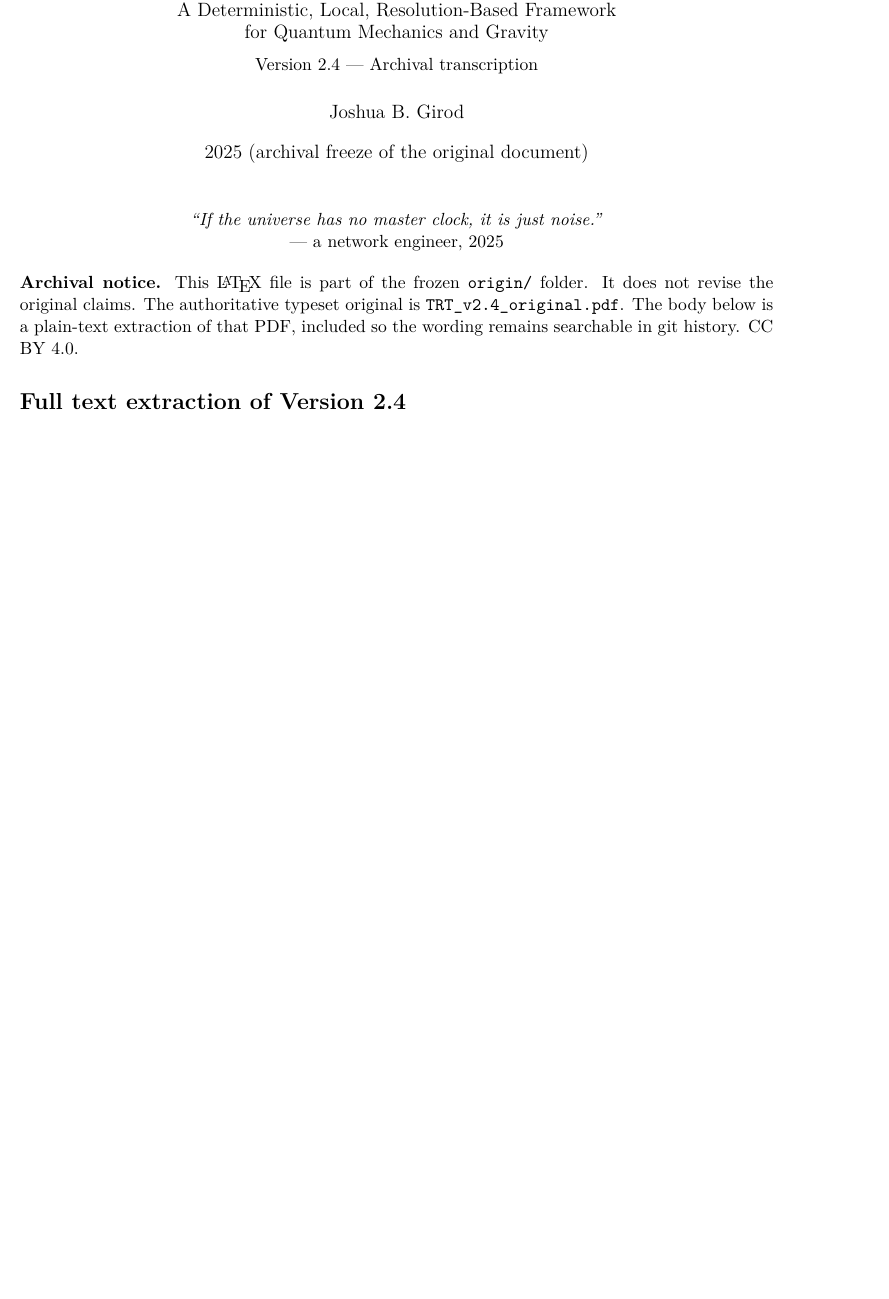
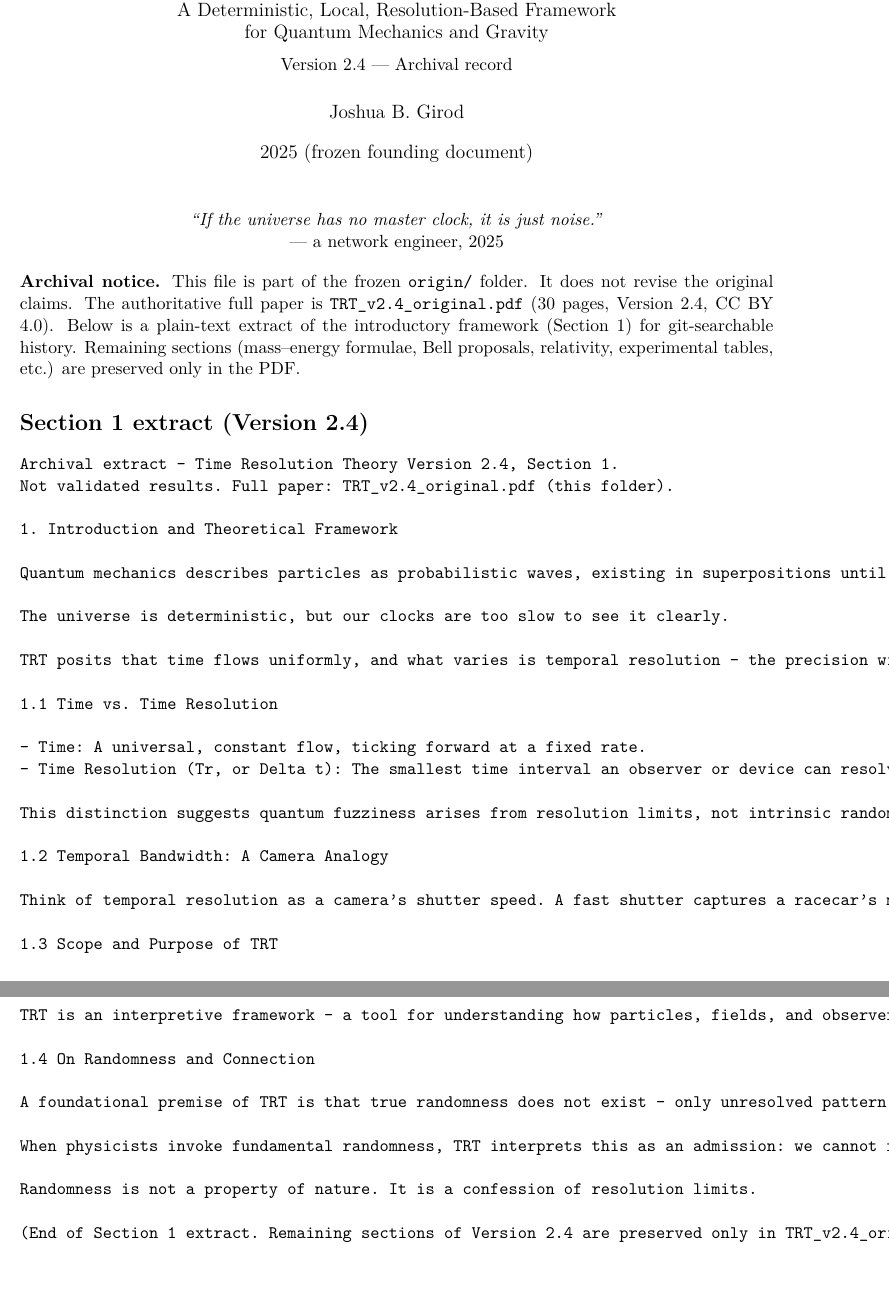
Before and after one commit to nentrapper-g-rod/Resolution-Time-Theory, a LaTeX document (origin/TRT_v2.4_original.tex): part of the page before the commit and two parts of pages 1 and 2 of 2 after it, the two joined at a grey line, cut so that both start at the same text, the shorter picture padded with empty space. Compiled offline with pdfLaTeX.

Commit message:
Complete origin freeze: changelog 5.1.0, archival tex, README contents

```diff
--- a/origin/TRT_v2.4_original.tex
+++ b/origin/TRT_v2.4_original.tex
@@ -15,9 +16,9 @@
 \title{Time Resolution Theory\\
 \large A Deterministic, Local, Resolution-Based Framework\\
 for Quantum Mechanics and Gravity\\[0.5em]
-\normalsize Version 2.4 --- Archival transcription}
+\normalsize Version 2.4 --- Archival record}
 \author{Joshua B. Girod}
-\date{2025 (archival freeze of the original document)}
+\date{2025 (frozen founding document)}
 \begin{document}
 \maketitle
 
@@ -27,11 +28,12 @@ for Quantum Mechanics and Gravity\\[0.5em]
 \end{center}
 
 \noindent\textbf{Archival notice.}
-This \LaTeX\ file is part of the frozen \texttt{origin/} folder. It does not revise the original claims.
-The authoritative typeset original is \texttt{TRT\_v2.4\_original.pdf}. The body below is a
-plain-text extraction of that PDF, included so the wording remains searchable in git history.
-CC BY 4.0.
+This file is part of the frozen \texttt{origin/} folder. It does not revise the original claims.
+The authoritative full paper is \texttt{TRT\_v2.4\_original.pdf} (30 pages, Version 2.4, CC BY 4.0).
+Below is a plain-text extract of the introductory framework (Section 1) for git-searchable history.
+Remaining sections (mass--energy formulae, Bell proposals, relativity, experimental tables, etc.)
+are preserved only in the PDF.
 
-\section*{Full text extraction of Version 2.4}
-\verbatiminput{TRT_v2.4_original.txt}
+\section*{Section 1 extract (Version 2.4)}
+\verbatiminput{TRT_v2.4_section1_extract.txt}
 \end{document}
```
Also changed, not shown: dev/CHANGELOG.md, origin/README.md, origin/TRT_v2.4_original.tex (9 more changed lines).
